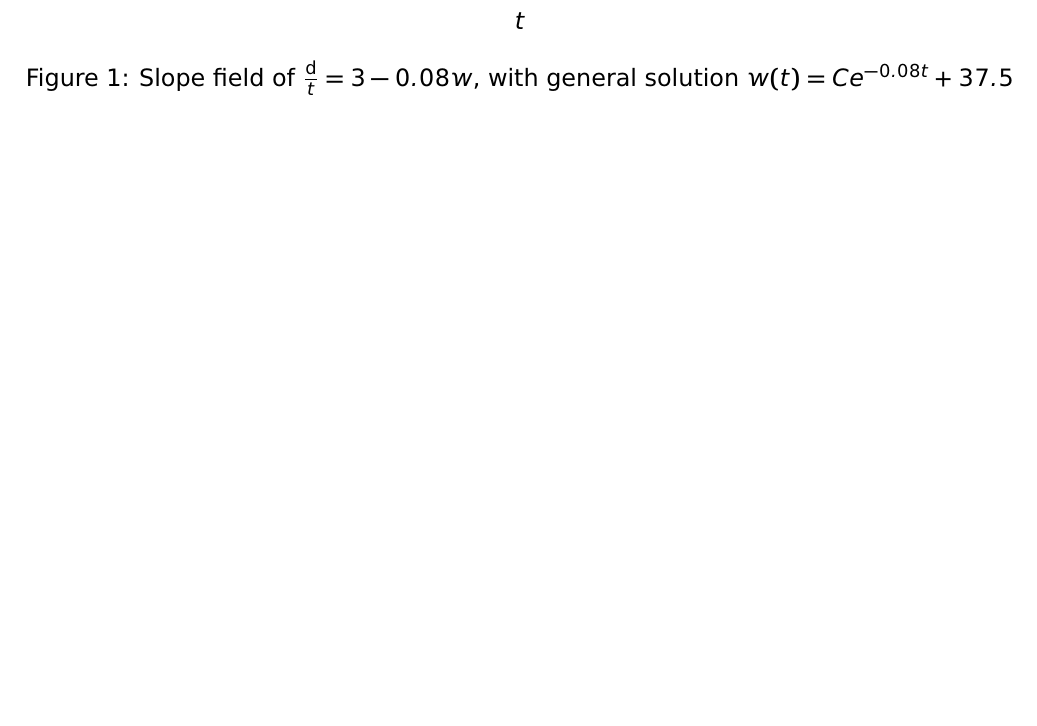
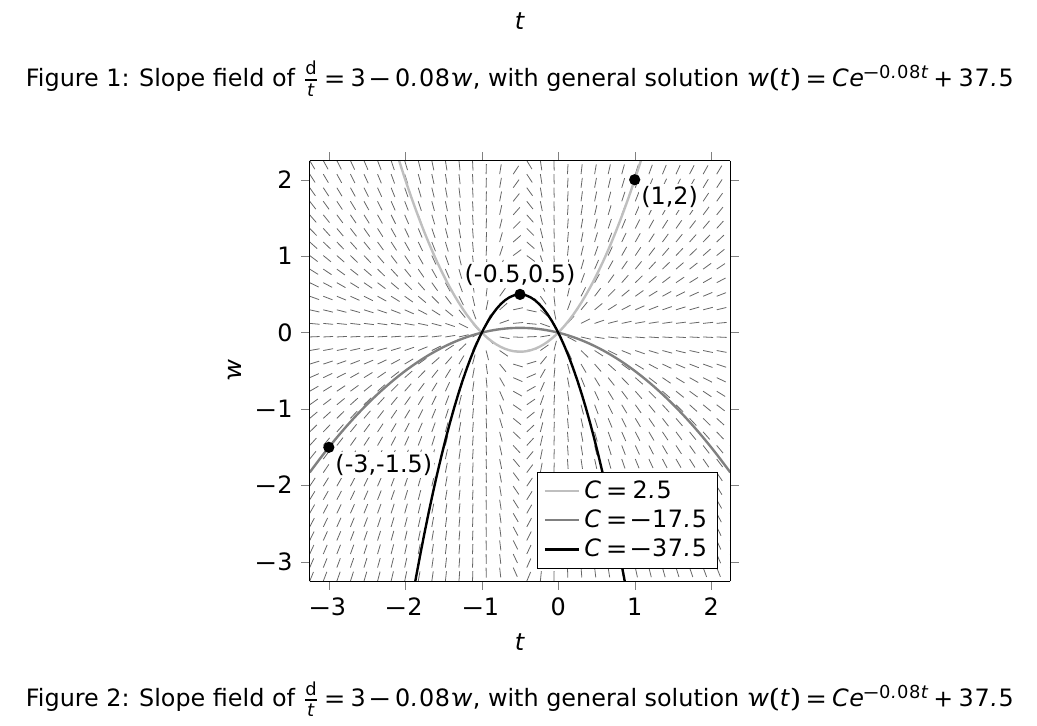
Before and after one commit to dinodik/slopefield, a LaTeX problem sheet (example1.tex): part of the page, cut so that both start at the same text, the shorter picture padded with empty space. Compiled offline with pdfLaTeX.

Commit message:
example 2 of the notes

```diff
--- a/example1.tex
+++ b/example1.tex
@@ -1,5 +1,5 @@
 \documentclass[12pt]{article}
-\usepackage[margin=0.5in]{geometry}
+\usepackage[margin=0.1in]{geometry}
 \usepackage{arev}
 \usepackage{pgfplots}
 \pgfplotsset{compat=1.17} % warning: the point plotting breaks at 1.10 and below
@@ -49,4 +49,49 @@
     \end{tikzpicture}
     \caption{Slope field of $\frac{\mathrm{d}}{t}=3-0.08w$, with general solution $w(t)=Ce^{-0.08t}+37.5$}
 \end{figure}
+
+\begin{figure}[h]
+    \centering
+    \begin{tikzpicture}[trim axis left, trim axis right] % options to centre correctly
+        \def\dydx{(2*x+1)*y / (x^2+x)} % differential equation: dy/dx = f(x,y) => \def\dydx{f(x,y)}
+        \newcommand\solution[1]{#1*(x^2+x)} % general solution with integration constant c, given by #1
+
+        % domain and tick settings - note domain is square, change in axis options if needed
+        \def\domainMin{-3.25}
+        \def\domainMax{2.25}
+        \def\ticks{\domainMin+0.25,...,\domainMax-0.25} % define tick marks
+
+        % #1: coordinates of node, #2: relative position of node label (can also be angle)
+        \newcommand\labelledPoint[2]{\node[circle, fill, inner sep=2pt, label={[fill=white,distance=1pt,inner sep=1pt]#2:{(#1)}}] at (#1){}}
+
+        \begin{axis}[view = {0}{90}, % set camera to point towards x-y plane
+                     domain=\domainMin:\domainMax,
+                     xmin=\domainMin, xmax=\domainMax,
+                     ymin=\domainMin, ymax=\domainMax,
+                     xlabel=$t$, ylabel=$w$,
+                     xtick=\ticks, ytick=\ticks,
+                     tick align=outside,
+                     width=9cm, height=9cm,
+                     legend pos=south east, legend cell align={left},
+                     axis equal image]
+
+            % plot unit length quivers with no head
+            \addplot3[black!60, quiver={u=1/(sqrt((\dydx)^2+1)), v=(\dydx)/(sqrt((\dydx)^2+1)), scale arrows=0.13}, samples=32, forget plot] (x,y,0);
+
+            % plot initial points and corresponding solution curves
+            \addplot[very thick, black!25, samples=100] plot (x,\solution{1});
+            \labelledPoint{1,2}{below right};
+
+            \addplot[very thick, black!50, samples=100] plot (x,\solution{-0.25});
+            \labelledPoint{-3,-1.5}{below right};
+
+            \addplot[very thick, black!100, samples=100] plot (x,\solution{-2});
+            \labelledPoint{-0.5,0.5}{above};
+
+            % % add legend, ignoring quiver plot
+            \legend{$C=2.5$, $C=-17.5$, $C=-37.5$}
+        \end{axis}
+    \end{tikzpicture}
+    \caption{Slope field of $\frac{\mathrm{d}}{t}=3-0.08w$, with general solution $w(t)=Ce^{-0.08t}+37.5$}
+\end{figure}
 \end{document}
```
